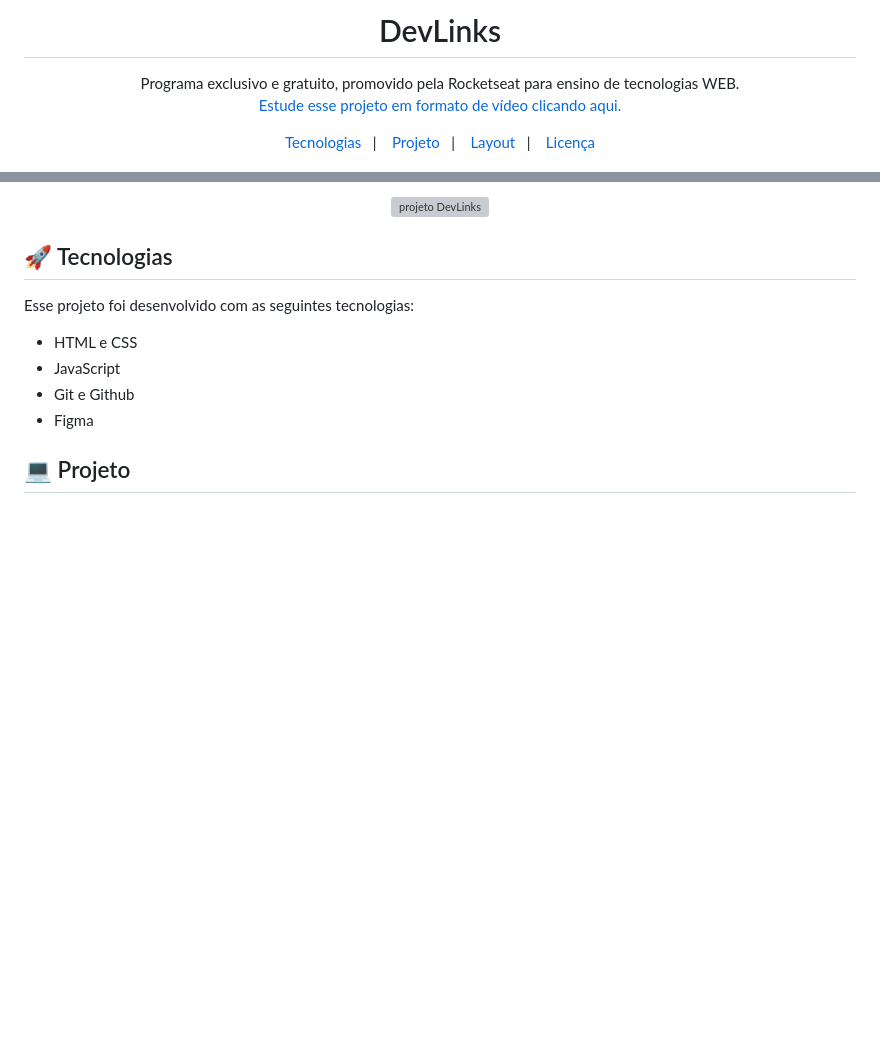
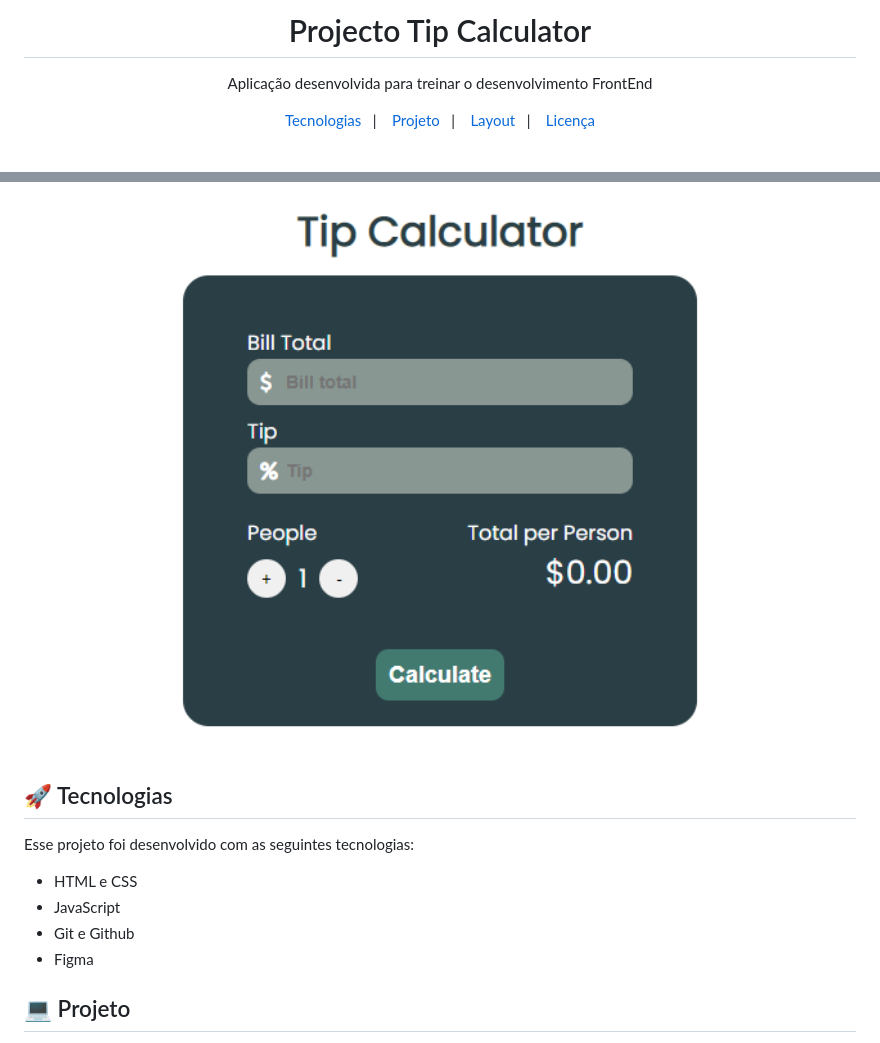
Before and after one commit to NunonCunha/tipcalculator, a Markdown page: README.MD, 2 parts joined by grey strips. Rendered like a GitHub page; pictures changed too: tip.png (added); blank space fills up the shorter version; grey boxes are pictures that could not be loaded.

```diff
--- a/README.MD
+++ b/README.MD
@@ -1,8 +1,7 @@
-<h1 align="center"> DevLinks </h1>
+<h1 align="center"> Projecto Tip Calculator </h1>
 
 <p align="center">
-Programa exclusivo e gratuito, promovido pela Rocketseat para ensino de tecnologias WEB. <br/>
-<a href="https://lp.rocketseat.com.br/devlinks/inscricao?utm_source=github&utm_medium=descricao&utm_campaign=capture-devlinks&utm_term=organic&utm_content=descricao-github-mayk-brito">Estude esse projeto em formato de vídeo clicando aqui.</a>
+Aplicação desenvolvida para treinar o desenvolvimento FrontEnd <br/>
 </p>
 
 <p align="center">
@@ -19,7 +14,7 @@ Programa exclusivo e gratuito, promovido pela Rocketseat para ensino de tecnolog
 <br>
 
 <p align="center">
-  <img alt="projeto DevLinks" src=".github/preview.jpg" width="100%">
+  <img alt="Tip Calculator" src="tip.png" width="100%">
 </p>
 
 ## 🚀 Tecnologias
```
Also changed, not shown: other parts of README.MD (+0 -4 lines).
